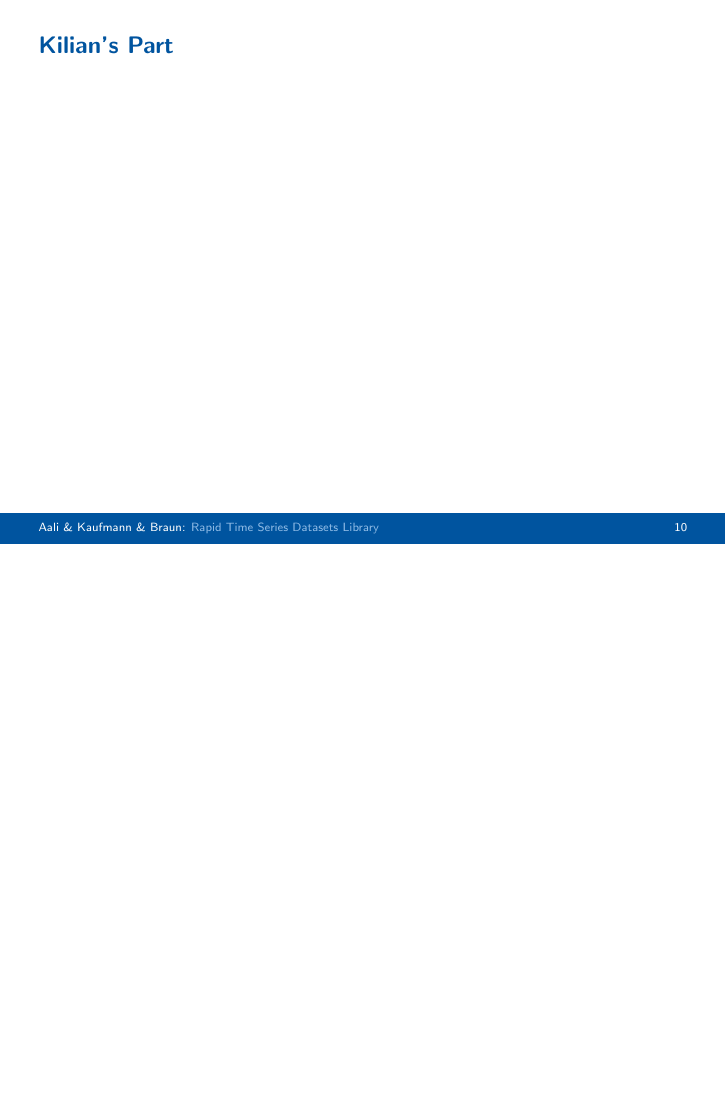
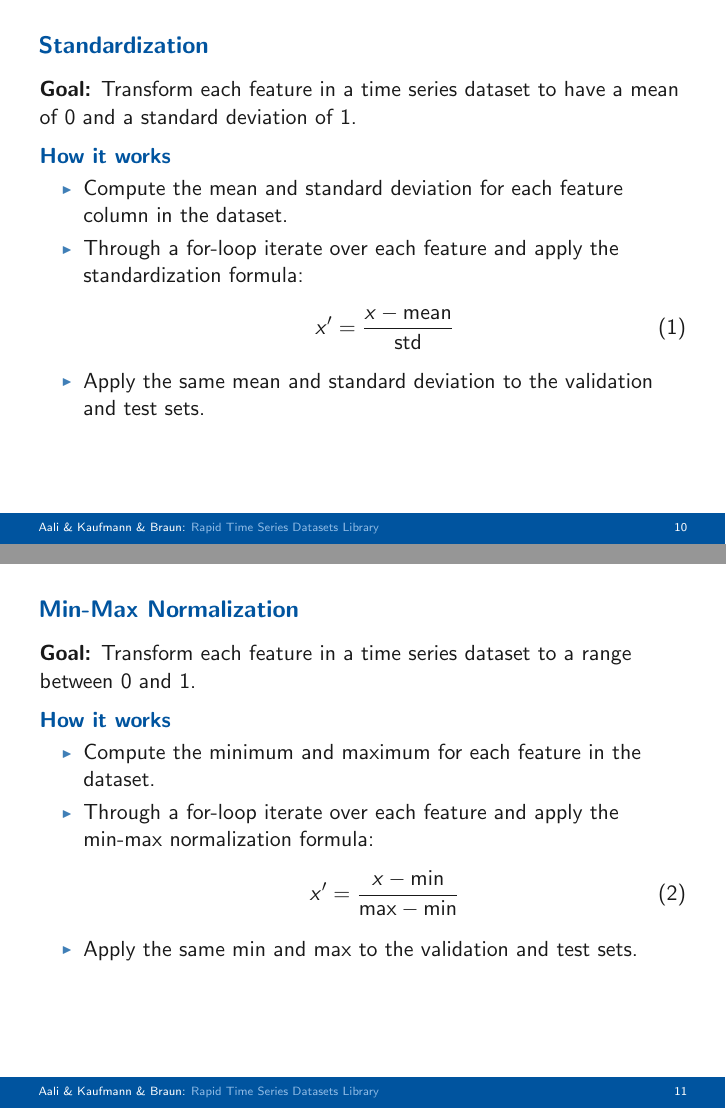
Before and after one commit to amiraliaali/rapid_timeseries_datasets_library, LaTeX slides (presentation/final_presentation.tex): page 29 of 29 before the commit and pages 32 and 36 of 37 after it, the two joined at a grey line, the shorter picture padded with empty space. Compiled offline with pdfLaTeX.

Commit message:
Wrote min max normalization and standardization

```diff
--- a/presentation/final_presentation.tex
+++ b/presentation/final_presentation.tex
@@ -186,6 +186,40 @@ RWTH Aachen University}
     \end{figure}
 \end{frame}
 
+\begin{frame}
+  \frametitle{Standardization}
+    \textbf{Goal:} Transform each feature in a time series dataset to have a mean of 0 and a standard deviation of 1.
+
+    \begin{block}<2->{How it works}
+      \begin{itemize}
+        \item<2-> Compute the mean and standard deviation for each feature column in the dataset.
+        \item<3-> Through a for-loop iterate over each feature and apply the standardization formula:
+        \begin{equation}
+              x' = \frac{x - \text{mean}}{\text{std}}
+        \end{equation}
+        \item<4-> Apply the same mean and standard deviation to the validation and test sets.
+      \end{itemize}
+    \end{block}
+\end{frame}
+
+\begin{frame}
+  \frametitle{Min-Max Normalization}
+    \textbf{Goal:} Transform each feature in a time series dataset to a range between 0 and 1.
+
+    \begin{block}<2->{How it works}
+      \begin{itemize}
+        \item<2-> Compute the minimum and maximum for each feature in the dataset.
+        \item<3-> Through a for-loop iterate over each feature and apply the min-max normalization formula:
+        \begin{equation}
+              x' = \frac{x - \text{min}}{\text{max} - \text{min}}
+        \end{equation}
+        \item<4-> Apply the same min and max to the validation and test sets.
+      \end{itemize}
+    \end{block}
+\end{frame}
+
+
+
 %%% ================================= Kilian's part =================================
 \begin{frame}
   \frametitle{Kilian's Part}
```
Also changed, not shown: presentation/final_presentation.pdf.
